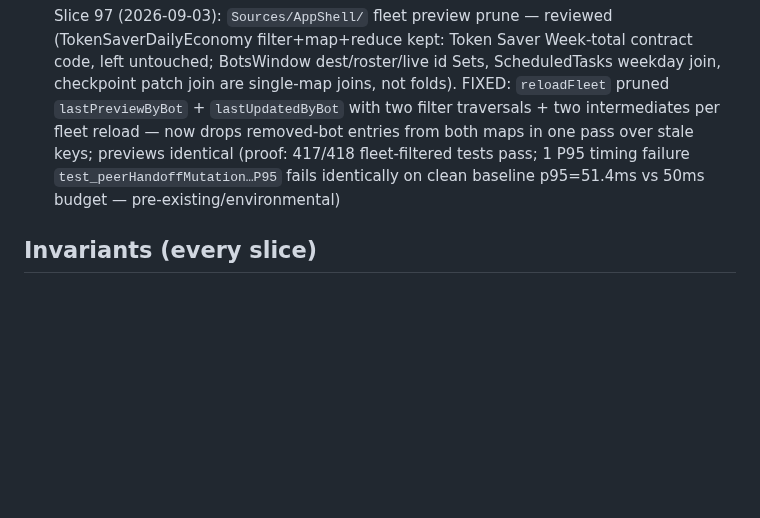
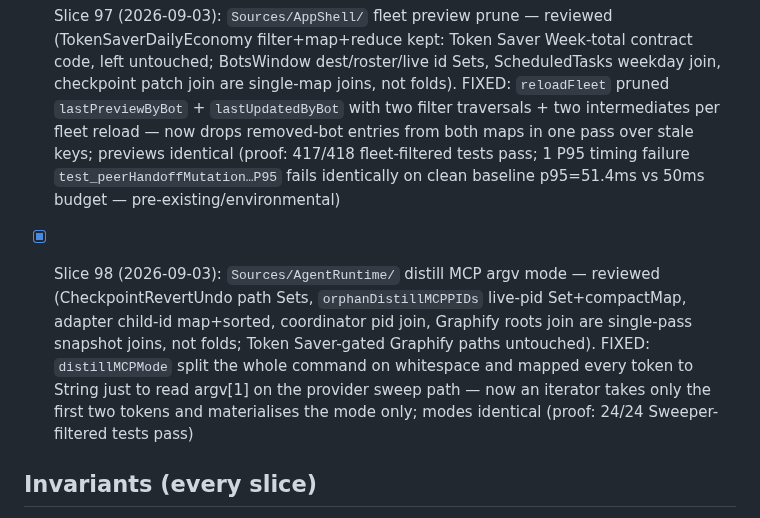
Before and after one commit to AirtonSth/MacCode, a Markdown page: AUDIT-SEP3.md, the part around the change. Drawn GitHub-style; blank space fills up the shorter version.

Commit message:
docs(audit): SEP-3 slice 98 checklist

```diff
--- a/AUDIT-SEP3.md
+++ b/AUDIT-SEP3.md
@@ -175,6 +175,8 @@ One bounded fix per fire. Skills: swiftui-performance-audit, swiftui-view-refact
 
 - [x] Slice 97 (2026-09-03): `Sources/AppShell/` fleet preview prune — reviewed (TokenSaverDailyEconomy filter+map+reduce kept: Token Saver Week-total contract code, left untouched; BotsWindow dest/roster/live id Sets, ScheduledTasks weekday join, checkpoint patch join are single-map joins, not folds). FIXED: `reloadFleet` pruned `lastPreviewByBot` + `lastUpdatedByBot` with two filter traversals + two intermediates per fleet reload — now drops removed-bot entries from both maps in one pass over stale keys; previews identical (proof: 417/418 fleet-filtered tests pass; 1 P95 timing failure `test_peerHandoffMutation…P95` fails identically on clean baseline p95=51.4ms vs 50ms budget — pre-existing/environmental)
 
+- [x] Slice 98 (2026-09-03): `Sources/AgentRuntime/` distill MCP argv mode — reviewed (CheckpointRevertUndo path Sets, `orphanDistillMCPPIDs` live-pid Set+compactMap, adapter child-id map+sorted, coordinator pid join, Graphify roots join are single-pass snapshot joins, not folds; Token Saver-gated Graphify paths untouched). FIXED: `distillMCPMode` split the whole command on whitespace and mapped every token to String just to read argv[1] on the provider sweep path — now an iterator takes only the first two tokens and materialises the mode only; modes identical (proof: 24/24 Sweeper-filtered tests pass)
+
 ## Invariants (every slice)
 - Token Saver counting/display contract untouched.
 - Browser parity (macOS <-> iOS host-state sync) intact.
```
